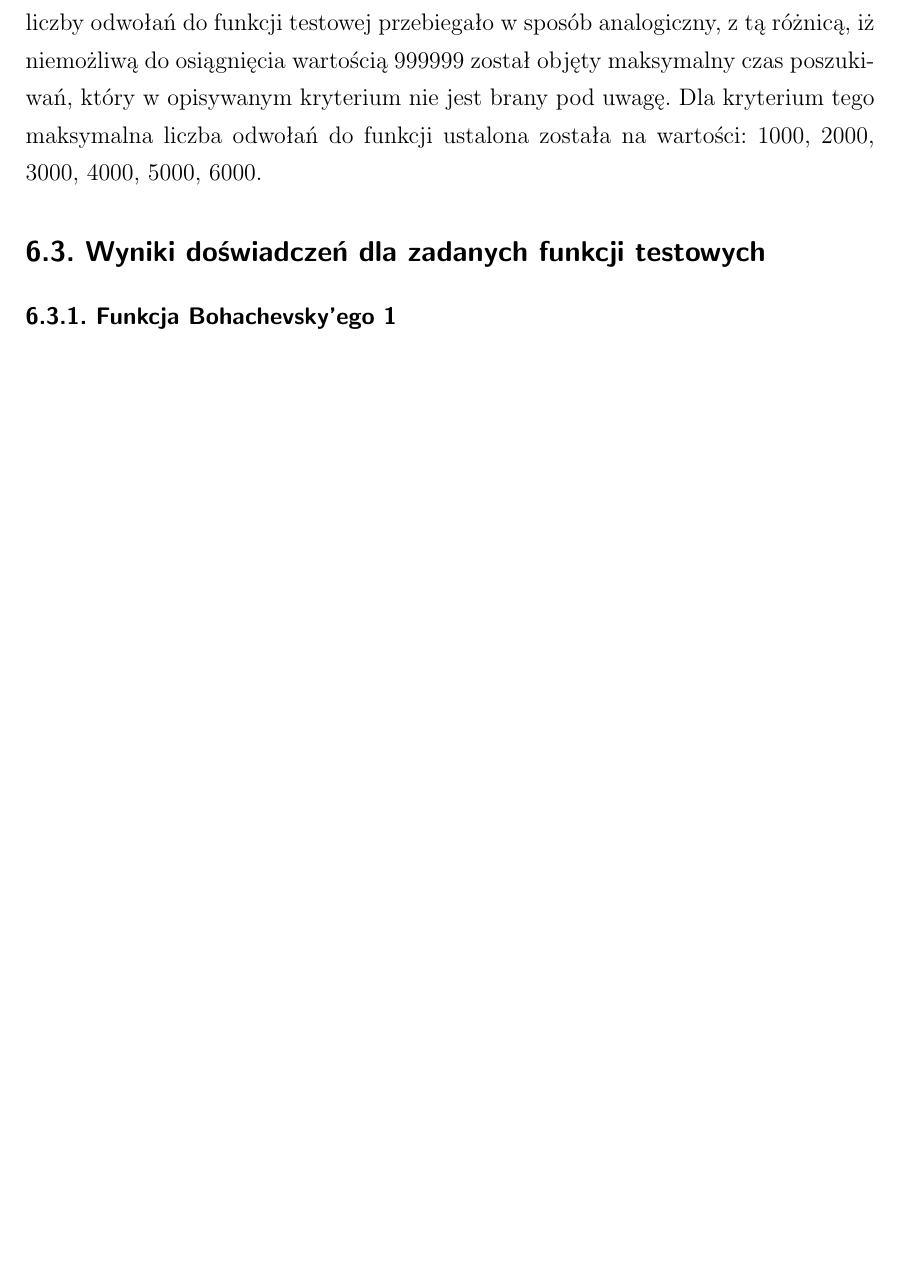
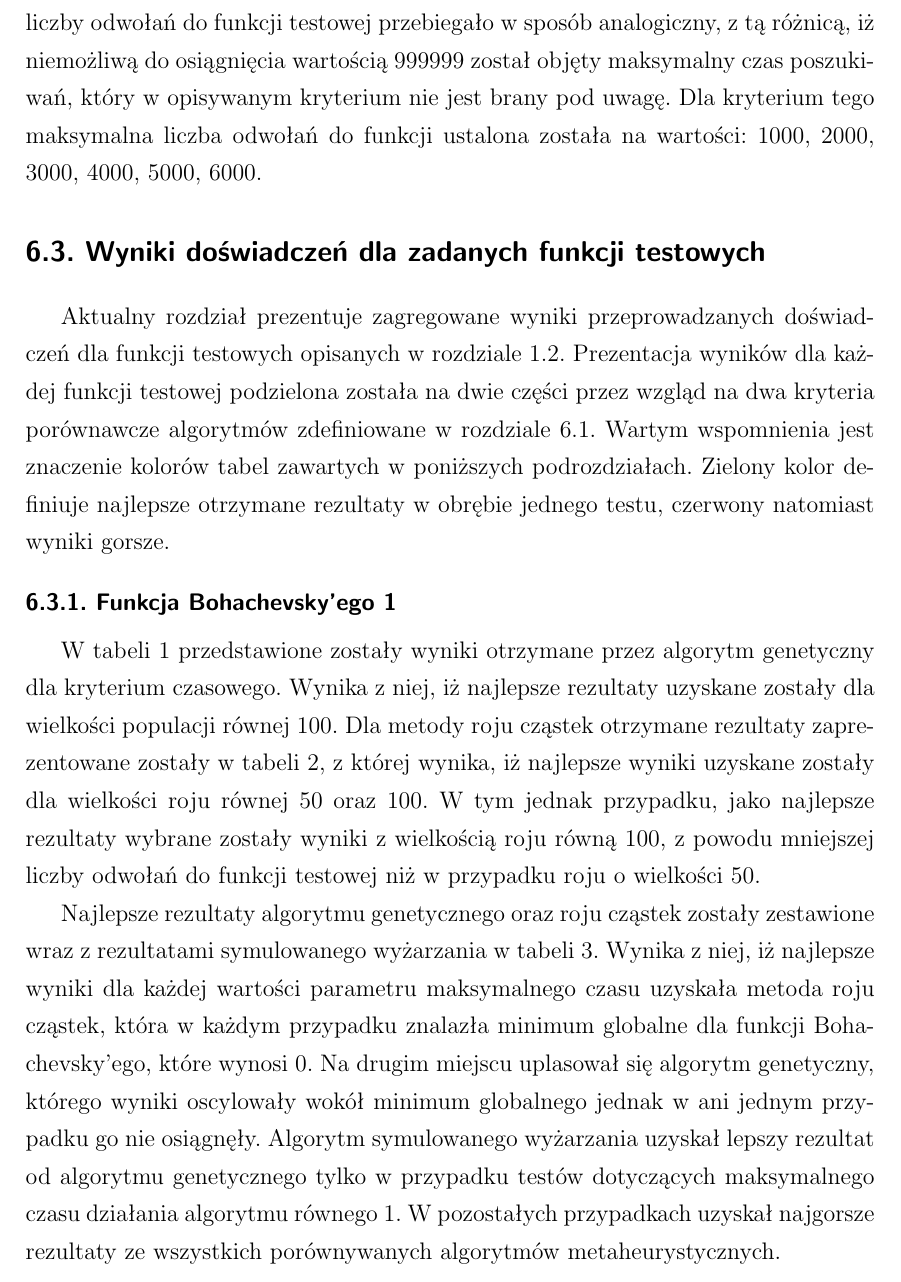
Before and after one commit to seba992/HeuristicAlghorithmsComparer, a LaTeX document (Ksiazka/magisterka/sch/MagisterkaSeby/Magisterka.tex): part of page 41 of 45 before the commit and part of page 41 of 51 after it, cut so that both start at the same text, the shorter picture padded with empty space. The pictures show the PDF file Ksiazka/magisterka/sch/MagisterkaSeby/Magisterka.pdf that the author committed with the source; the source files are stored in an older character set and shown here as Unicode.

Commit message:
update 19.08

```diff
--- a/Ksiazka/magisterka/sch/MagisterkaSeby/Magisterka.tex
+++ b/Ksiazka/magisterka/sch/MagisterkaSeby/Magisterka.tex
@@ -371,4 +384,38 @@
 \subsection{Wyniki doświadczeń dla zadanych funkcji testowych}
 \label{dzial:WynikiDoswiadczenDlaZadanychFun}
 
+Aktualny rozdział prezentuje zagregowane wyniki przeprowadzanych doświadczeń dla funkcji testowych opisanych w rozdziale \ref{dzial:FunkcjeTestowe}. Prezentacja wyników dla każdej funkcji testowej podzielona została na dwie części przez wzgląd na dwa kryteria porównawcze algorytmów zdefiniowane w rozdziale \ref{dzial:MetodyPorownawczeWybranychAlgorytmow}. Wartym wspomnienia jest znaczenie kolorów tabel zawartych w poniższych podrozdziałach. Zielony kolor definiuje najlepsze otrzymane rezultaty w obrębie jednego testu, czerwony natomiast wyniki gorsze.
+
 \subsubsection{Funkcja Bohachevsky’ego 1}
+
+W tabeli \ref{tab:boh_ga_1} przedstawione zostały wyniki otrzymane przez algorytm genetyczny dla kryterium czasowego. Wynika z niej, iż najlepsze rezultaty uzyskane zostały dla wielkości populacji równej 100.
+Dla metody roju cząstek otrzymane rezultaty zaprezentowane zostały w tabeli \ref{tab:boh_pso_1}, z której wynika, iż najlepsze wyniki uzyskane zostały dla wielkości roju równej 50 oraz 100. W tym jednak przypadku, jako najlepsze rezultaty wybrane zostały wyniki z wielkością roju równą 100, z powodu mniejszej liczby odwołań do funkcji testowej niż w przypadku roju o wielkości 50.
+
+Najlepsze rezultaty algorytmu genetycznego oraz roju cząstek zostały zestawione wraz z rezultatami symulowanego wyżarzania w tabeli \ref{tab:boh_all_1}. Wynika z niej, iż najlepsze wyniki dla każdej wartości parametru maksymalnego czasu uzyskała metoda roju cząstek, która w każdym przypadku znalazła minimum globalne dla funkcji Bohachevsky'ego, które wynosi 0. Na drugim miejscu uplasował się algorytm genetyczny, którego wyniki oscylowały wokół minimum globalnego jednak w ani jednym przypadku go nie osiągnęły. Algorytm symulowanego wyżarzania uzyskał lepszy rezultat od algorytmu genetycznego tylko w przypadku testów dotyczących maksymalnego czasu działania algorytmu równego 1. W pozostałych przypadkach uzyskał najgorsze rezultaty ze wszystkich porównywanych algorytmów metaheurystycznych.
+
+\begin{table}[H]
+    \centering
+    \includegraphics[width=0.75\textwidth]{boh_ga_1.png}
+    \caption{Zestawienie wyników algorytmu genetycznego dla funkcji Bohachevsky’ego - kryterium czasowe, Źródło: Opracowanie własne.}
+    \label{tab:boh_ga_1}
+\end{table}
+
+\begin{table}[H]
+    \centering
+    \includegraphics[width=0.75\textwidth]{boh_pso_1.png}
+    \caption{Zestawienie wyników metody roju cząstek dla funkcji Bohachevsky’ego - kryterium czasowe, Źródło: Opracowanie własne.}
+    \label{tab:boh_pso_1}
+\end{table}
+
+\begin{table}[H]
+    \centering
+    \includegraphics[height=1\textwidth]{boh_all_1.png}
+    \caption{Zestawienie najlepszych wyników wszystkich trzech porównywanych algorytmów metaheurystycznych dla funkcji Bohachevsky’ego - kryterium czasowe, Źródło: Opracowanie własne.}
+    \label{tab:boh_all_1}
+\end{table}
+
+W przypadku kryterium dotyczącym określonej maksymalnej liczby odwołań algorytmu do funkcji testowej, otrzymane rezultaty są bardzo podobne do rezultatów poprzedniego kryterium. Algorytm genetyczny najlepsze wyniki uzyskał dla wielkości populacji równej 100, co można zaobserwować na wykresie \ref{tab:boh_ga_2}. Metoda roju cząstek, według wykresu \ref{tab:boh_pso_2}, najlepsze rezultaty zanotowała dla wielkości roju równego 50, co jest inną wartością niż w przypadku kryterium czasowego. Wyniki te zostały zestawione w tabeli \ref{tab:boh_all_2} z rezultatami otrzymanymi przez algorytm symulowanego wyżarzania, z której wynika iż ponownie dla każdej wartości zadanego kryterium, najlepsza okazała się metoda roju cząstek.
+
+\begin{table}[H]
+    \centering
+    \includegraphics[width=0.75\textwidth]{boh_ga_2.png}
```
Also changed, not shown: Ksiazka/magisterka/Magisterka.pdf, Ksiazka/magisterka/sch/MagisterkaSeby/Magisterka.pdf, Ksiazka/magisterka/sch/MagisterkaSeby/ack_all_1.png (added), Ksiazka/magisterka/sch/MagisterkaSeby/ack_all_2.png (added), Ksiazka/magisterka/sch/MagisterkaSeby/ack_ga_1.png (added), Ksiazka/magisterka/sch/MagisterkaSeby/ack_ga_2.png (added), Ksiazka/magisterka/sch/MagisterkaSeby/ack_pso_1.png (added), Ksiazka/magisterka/sch/MagisterkaSeby/ack_pso_2.png (added), Ksiazka/magisterka/sch/MagisterkaSeby/ack_sa_1.png (added), Ksiazka/magisterka/sch/MagisterkaSeby/ack_sa_2.png (added), Ksiazka/magisterka/sch/MagisterkaSeby/boh_all_1.png (added), Ksiazka/magisterka/sch/MagisterkaSeby/boh_all_2.png (added), Ksiazka/magisterka/sch/MagisterkaSeby/boh_ga_1.png (added), Ksiazka/magisterka/sch/MagisterkaSeby/boh_ga_2.png (added), 5 more files, 5 other files.
